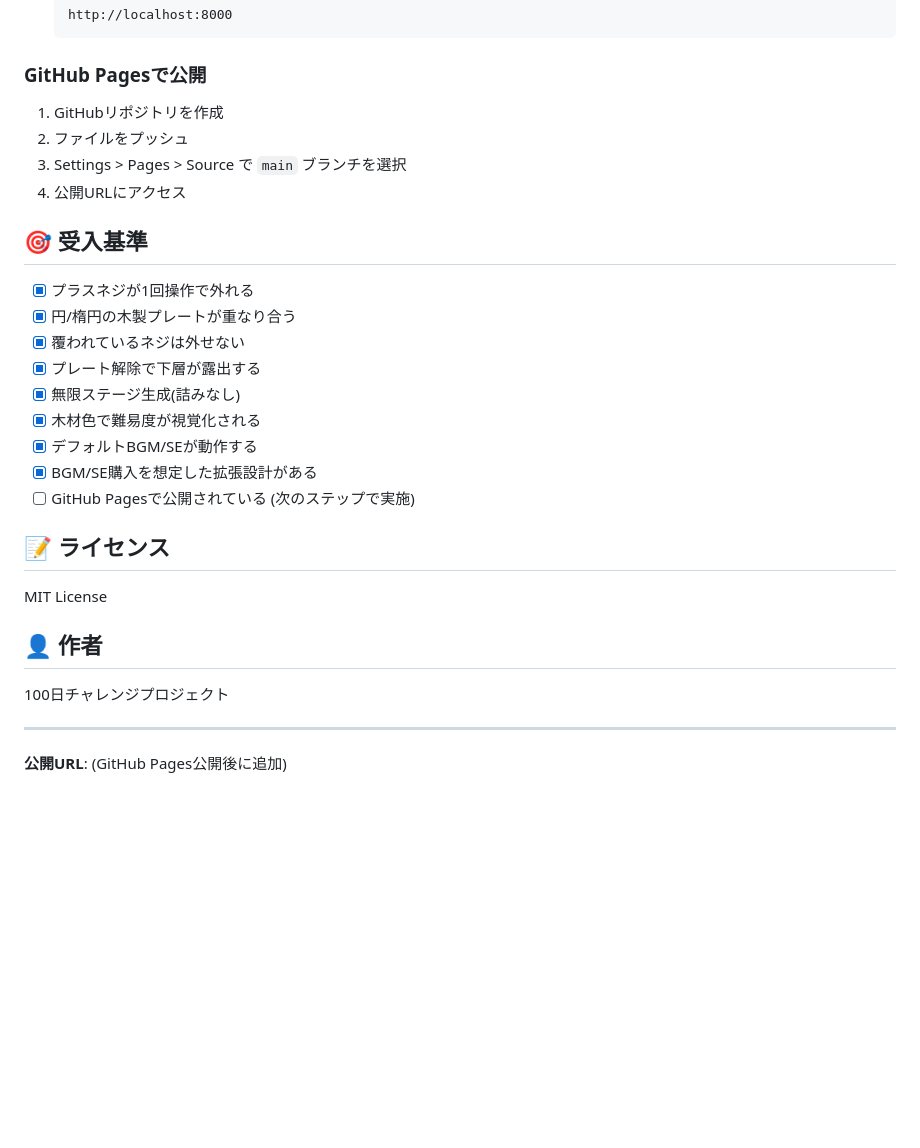
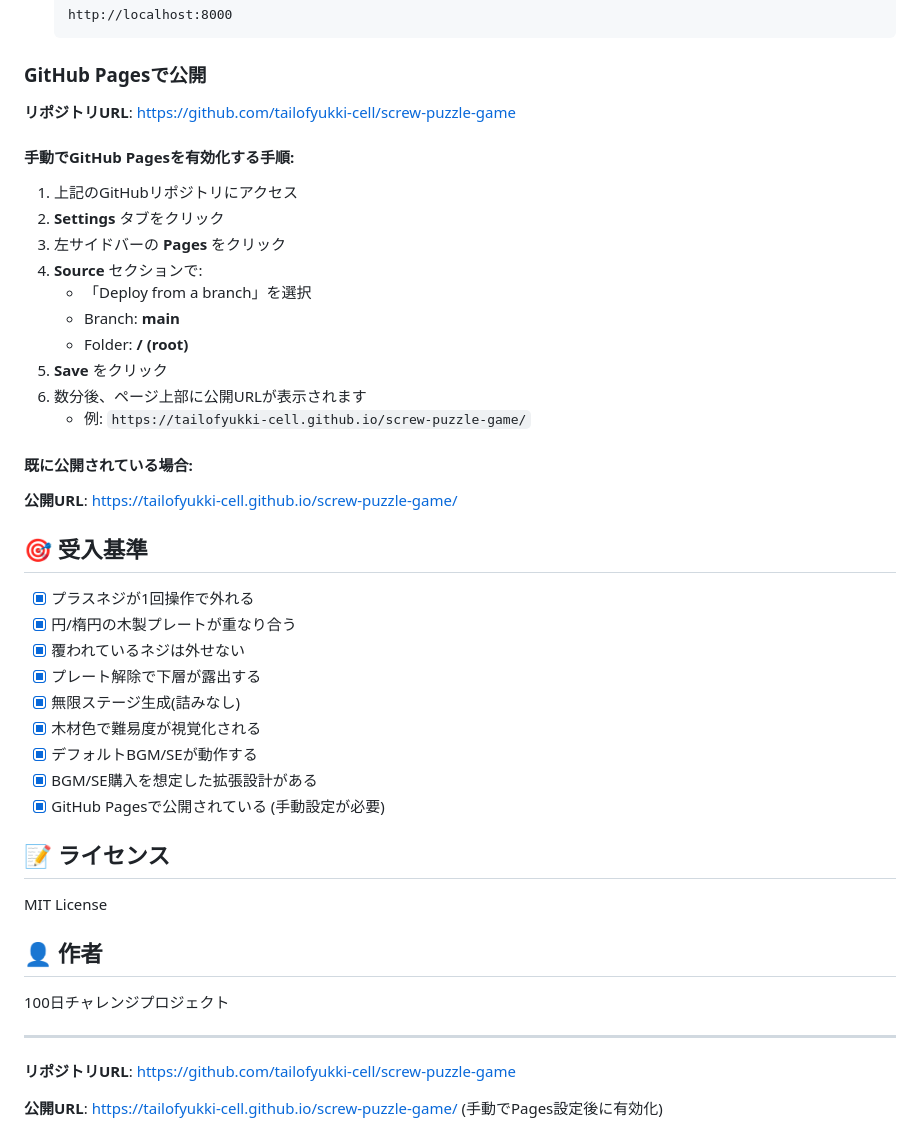
Before and after one commit to tailofyukki-cell/screw-puzzle-game, a Markdown page: README.md, the part around the change. Drawn GitHub-style; blank space fills up the shorter version.

Commit message:
Update README with GitHub Pages manual setup instructions

```diff
--- a/README.md
+++ b/README.md
@@ -143,10 +143,24 @@ PointSystem.requestRewardedAd(context)
 
 ### GitHub Pagesで公開
 
-1. GitHubリポジトリを作成
-2. ファイルをプッシュ
-3. Settings > Pages > Source で `main` ブランチを選択
-4. 公開URLにアクセス
+**リポジトリURL**: https://github.com/tailofyukki-cell/screw-puzzle-game
+
+#### 手動でGitHub Pagesを有効化する手順:
+
+1. 上記のGitHubリポジトリにアクセス
+2. **Settings** タブをクリック
+3. 左サイドバーの **Pages** をクリック
+4. **Source** セクションで:
+   - 「Deploy from a branch」を選択
+   - Branch: **main**
+   - Folder: **/ (root)**
+5. **Save** をクリック
+6. 数分後、ページ上部に公開URLが表示されます
+   - 例: `https://tailofyukki-cell.github.io/screw-puzzle-game/`
+
+#### 既に公開されている場合:
+
+**公開URL**: https://tailofyukki-cell.github.io/screw-puzzle-game/
 
 ## 🎯 受入基準
 
@@ -158,7 +172,7 @@ PointSystem.requestRewardedAd(context)
 - [x] 木材色で難易度が視覚化される
 - [x] デフォルトBGM/SEが動作する
 - [x] BGM/SE購入を想定した拡張設計がある
-- [ ] GitHub Pagesで公開されている (次のステップで実施)
+- [x] GitHub Pagesで公開されている (手動設定が必要)
 
 ## 📝 ライセンス
 
@@ -170,4 +184,6 @@ MIT License
 
 ---
 
-**公開URL**: (GitHub Pages公開後に追加)
+**リポジトリURL**: https://github.com/tailofyukki-cell/screw-puzzle-game
+
+**公開URL**: https://tailofyukki-cell.github.io/screw-puzzle-game/ (手動でPages設定後に有効化)
```
